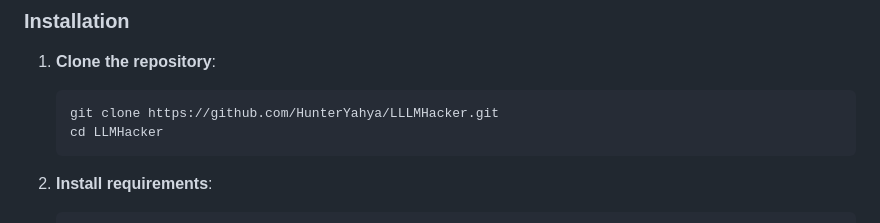
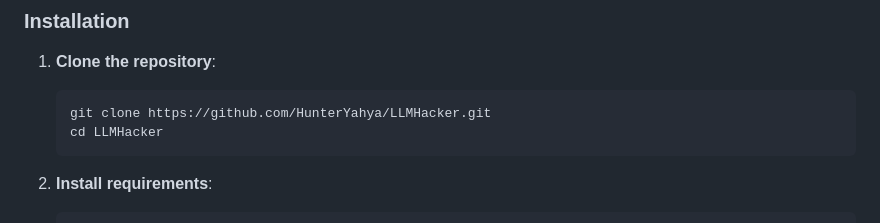
Before and after one commit to HunterYahya/LLMHacker, a Markdown page: README.md, the part around the change. GitHub-like rendering.

````diff
--- a/README.md
+++ b/README.md
@@ -10,7 +10,7 @@ Redulator has evolved from a Streamlit-based application to a more powerful Flas
 
 1. **Clone the repository**:
    ```bash
-   git clone https://github.com/HunterYahya/LLLMHacker.git
+   git clone https://github.com/HunterYahya/LLMHacker.git
    cd LLMHacker
    ```
 
````
